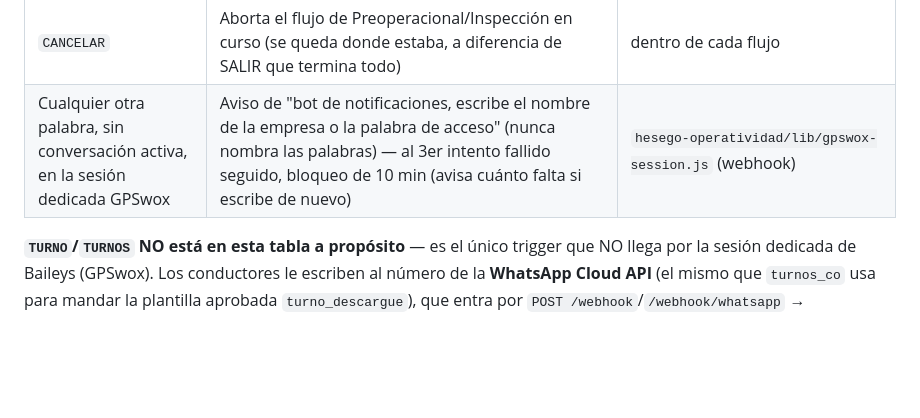
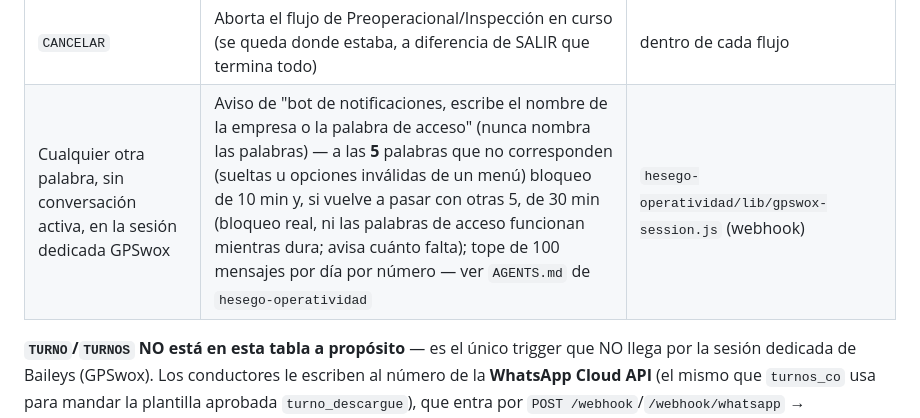
Before and after one commit to guiogonza/whatsapp, a Markdown page: AGENTS.md, the part around the change. Drawn GitHub-style; blank space fills up the shorter version.

Commit message:
docs: la fila de palabras no reconocidas refleja el bloqueo escalonado (5 -> 10 min, luego 30 min) y el tope de 100 mensajes
Co-Authored-By: Claude Sonnet 5.5 <noreply@anthropic.com>

```diff
--- a/AGENTS.md
+++ b/AGENTS.md
@@ -74,7 +74,7 @@ puesta):
 | `fx`, `/fx`, `!fx`, `posiciones`, `balance`, `estado`, `trading`, `mt5` (+ lo que sigue, libre) | Asistente de trading (DeepSeek) | aquí: `lib/session/fx-commands.js` → reenvía a `mt5-dashboard-fxpro` |
 | `PUERTO` | Flujo de registro en puerto (**Cloud API**, mismo número y mismo webhook que `TURNO`, NO Baileys): lista las transportadoras de Turnos numeradas, el usuario responde con el número y recibe un enlace único (`/puerto?t=…` de turnos_co) para fotografiar manifiesto + 4 precintos con OCR. `SALIR`/`CANCELAR` termina; el estado vive en memoria (15 min) | aquí: `lib/session/puerto-flow.js`, enganchado en `lib/session/webhook.js`; datos y fotos en `turnos_co` (`routes_puerto.py`) |
 | `CANCELAR` | Aborta el flujo de Preoperacional/Inspección en curso (se queda donde estaba, a diferencia de SALIR que termina todo) | dentro de cada flujo |
-| Cualquier otra palabra, sin conversación activa, en la sesión dedicada GPSwox | Aviso de "bot de notificaciones, escribe el nombre de la empresa o la palabra de acceso" (nunca nombra las palabras) — al 3er intento fallido seguido, bloqueo de 10 min (avisa cuánto falta si escribe de nuevo) | `hesego-operatividad/lib/gpswox-session.js` (webhook) |
+| Cualquier otra palabra, sin conversación activa, en la sesión dedicada GPSwox | Aviso de "bot de notificaciones, escribe el nombre de la empresa o la palabra de acceso" (nunca nombra las palabras) — a las **5** palabras que no corresponden (sueltas u opciones inválidas de un menú) bloqueo de 10 min y, si vuelve a pasar con otras 5, de 30 min (bloqueo real, ni las palabras de acceso funcionan mientras dura; avisa cuánto falta); tope de 100 mensajes por día por número — ver `AGENTS.md` de `hesego-operatividad` | `hesego-operatividad/lib/gpswox-session.js` (webhook) |
 
 **`TURNO`/`TURNOS` NO está en esta tabla a propósito** — es el único trigger
 que NO llega por la sesión dedicada de Baileys (GPSwox). Los conductores le
```
